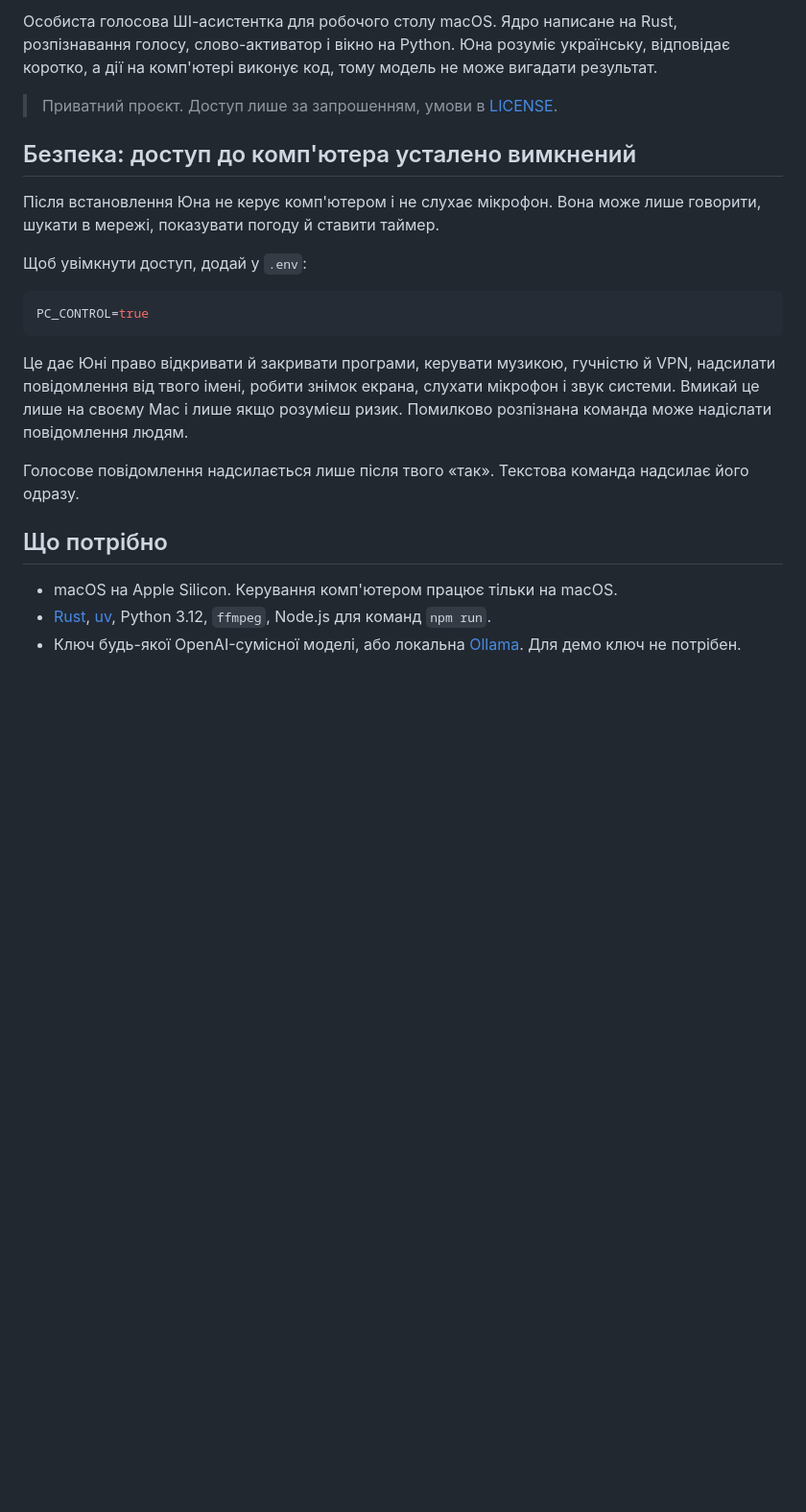
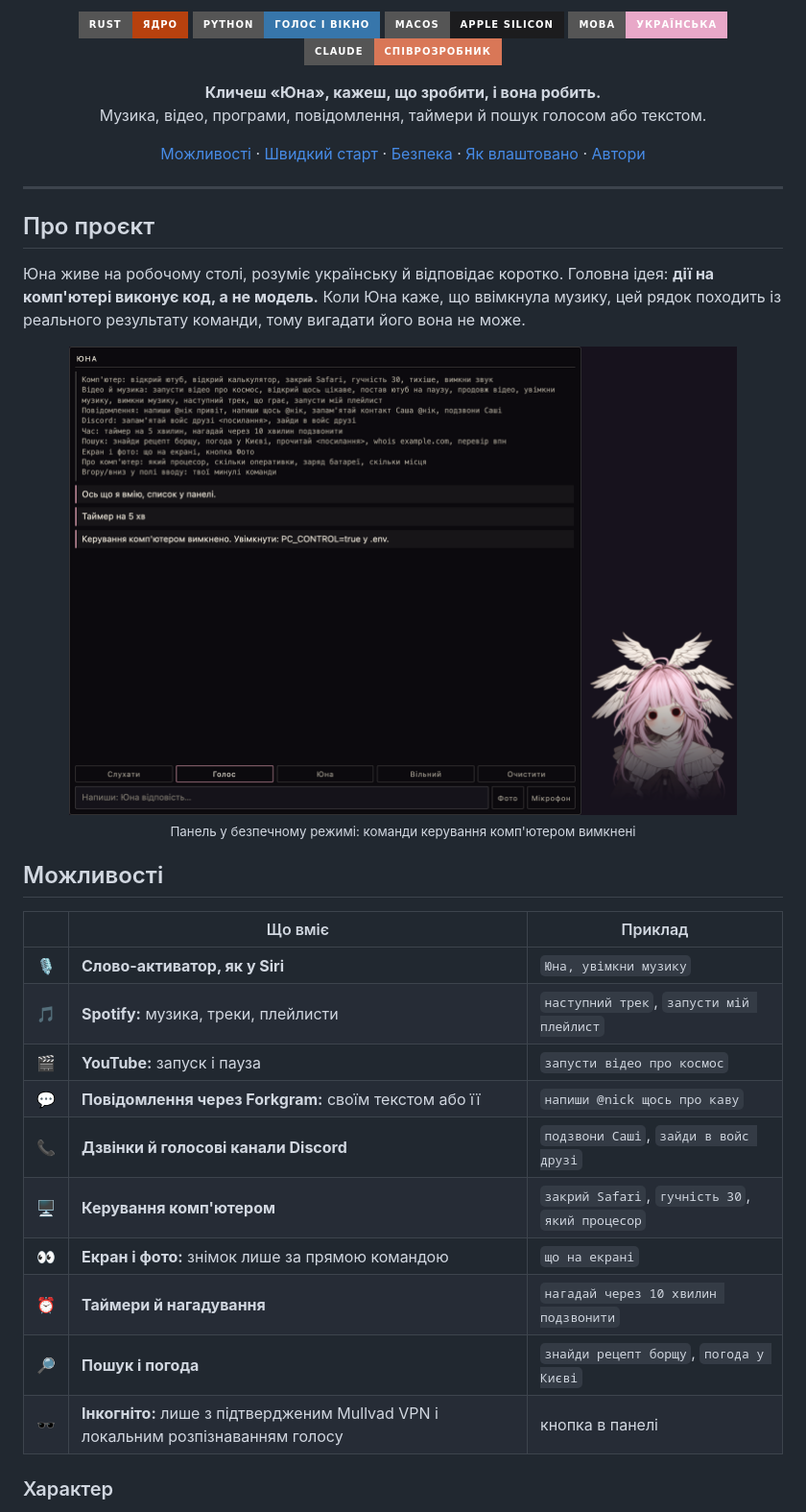
Before and after one commit to radmorex/yuna, a Markdown page: README.md, the part around one of its changes. Shown at 96% size. Drawn GitHub-style; pictures changed too: docs/desktop.png (added); badges without logos; blank space fills up the shorter version.

Commit message:
README: банер, фото, опис можливостей і автори
Co-Authored-By: Claude Opus 5.5 <noreply@anthropic.com>

````diff
--- a/README.md
+++ b/README.md
@@ -2,25 +4,50 @@
 
-Особиста голосова ШІ-асистентка для робочого столу macOS. Ядро написане на Rust, розпізнавання голосу, слово-активатор і вікно на Python. Юна розуміє українську, відповідає коротко, а дії на комп'ютері виконує код, тому модель не може вигадати результат.
+<p align="center">
+  <img src="https://img.shields.io/badge/Rust-ядро-b7410e?style=for-the-badge&logo=rust&logoColor=white" alt="Rust">
+  <img src="https://img.shields.io/badge/Python-голос_і_вікно-3776ab?style=for-the-badge&logo=python&logoColor=white" alt="Python">
+  <img src="https://img.shields.io/badge/macOS-Apple_Silicon-1c1c1e?style=for-the-badge&logo=apple&logoColor=white" alt="macOS, Apple Silicon">
+  <img src="https://img.shields.io/badge/мова-українська-e8a8c8?style=for-the-badge" alt="Українська мова">
+  <img src="https://img.shields.io/badge/Claude-співрозробник-d97757?style=for-the-badge&logo=anthropic&logoColor=white" alt="Claude, співрозробник">
+</p>
 
-> Приватний проєкт. Доступ лише за запрошенням, умови в [LICENSE](LICENSE).
+<p align="center">
+  <b>Кличеш «Юна», кажеш, що зробити, і вона робить.</b><br>
+  Музика, відео, програми, повідомлення, таймери й пошук голосом або текстом.
+</p>
 
-## Безпека: доступ до комп'ютера усталено вимкнений
+<p align="center">
+  <a href="#можливості">Можливості</a> ·
+  <a href="#швидкий-старт">Швидкий старт</a> ·
+  <a href="#безпека">Безпека</a> ·
+  <a href="#як-влаштовано">Як влаштовано</a> ·
+  <a href="#автори">Автори</a>
+</p>
 
-Після встановлення Юна не керує комп'ютером і не слухає мікрофон. Вона може лише говорити, шукати в мережі, показувати погоду й ставити таймер.
+---
 
-Щоб увімкнути доступ, додай у `.env`:
+## Про проєкт
 
-```bash
-PC_CONTROL=true
-```
+Юна живе на робочому столі, розуміє українську й відповідає коротко. Головна ідея: **дії на комп'ютері виконує код, а не модель.** Коли Юна каже, що ввімкнула музику, цей рядок походить із реального результату команди, тому вигадати його вона не може.
 
-Це дає Юні право відкривати й закривати програми, керувати музикою, гучністю й VPN, надсилати повідомлення від твого імені, робити знімок екрана, слухати мікрофон і звук системи. Вмикай це лише на своєму Mac і лише якщо розумієш ризик. Помилково розпізнана команда може надіслати повідомлення людям.
+<p align="center">
+  <img src="docs/desktop.png" alt="Панель Юни зі списком команд і відповідями" width="88%">
+  <br><sub>Панель у безпечному режимі: команди керування комп'ютером вимкнені</sub>
+</p>
 
-Голосове повідомлення надсилається лише після твого «так». Текстова команда надсилає його одразу.
+## Можливості
 
-## Що потрібно
+| | Що вміє | Приклад |
+|---|---|---|
+| 🎙️ | **Слово-активатор, як у Siri** | `Юна, увімкни музику` |
+| 🎵 | **Spotify:** музика, треки, плейлисти | `наступний трек`, `запусти мій плейлист` |
+| 🎬 | **YouTube:** запуск і пауза | `запусти відео про космос` |
+| 💬 | **Повідомлення через Forkgram:** своїм текстом або її | `напиши @nick щось про каву` |
+| 📞 | **Дзвінки й голосові канали Discord** | `подзвони Саші`, `зайди в войс друзі` |
+| 🖥️ | **Керування комп'ютером** | `закрий Safari`, `гучність 30`, `який процесор` |
+| 👀 | **Екран і фото:** знімок лише за прямою командою | `що на екрані` |
+| ⏰ | **Таймери й нагадування** | `нагадай через 10 хвилин подзвонити` |
+| 🔎 | **Пошук і погода** | `знайди рецепт борщу`, `погода у Києві` |
+| 🕶️ | **Інкогніто:** лише з підтвердженим Mullvad VPN і локальним розпізнаванням голосу | кнопка в панелі |
 
-- macOS на Apple Silicon. Керування комп'ютером працює тільки на macOS.
-- [Rust](https://rustup.rs), [uv](https://docs.astral.sh/uv/), Python 3.12, `ffmpeg`, Node.js для команд `npm run`.
-- Ключ будь-якої OpenAI-сумісної моделі, або локальна [Ollama](https://ollama.com). Для демо ключ не потрібен.
+### Характер
 
````
Also changed, not shown: other parts of README.md (+74 -33 lines), docs/banner.png (added), docs/emotions.png (added), 1 other file.
